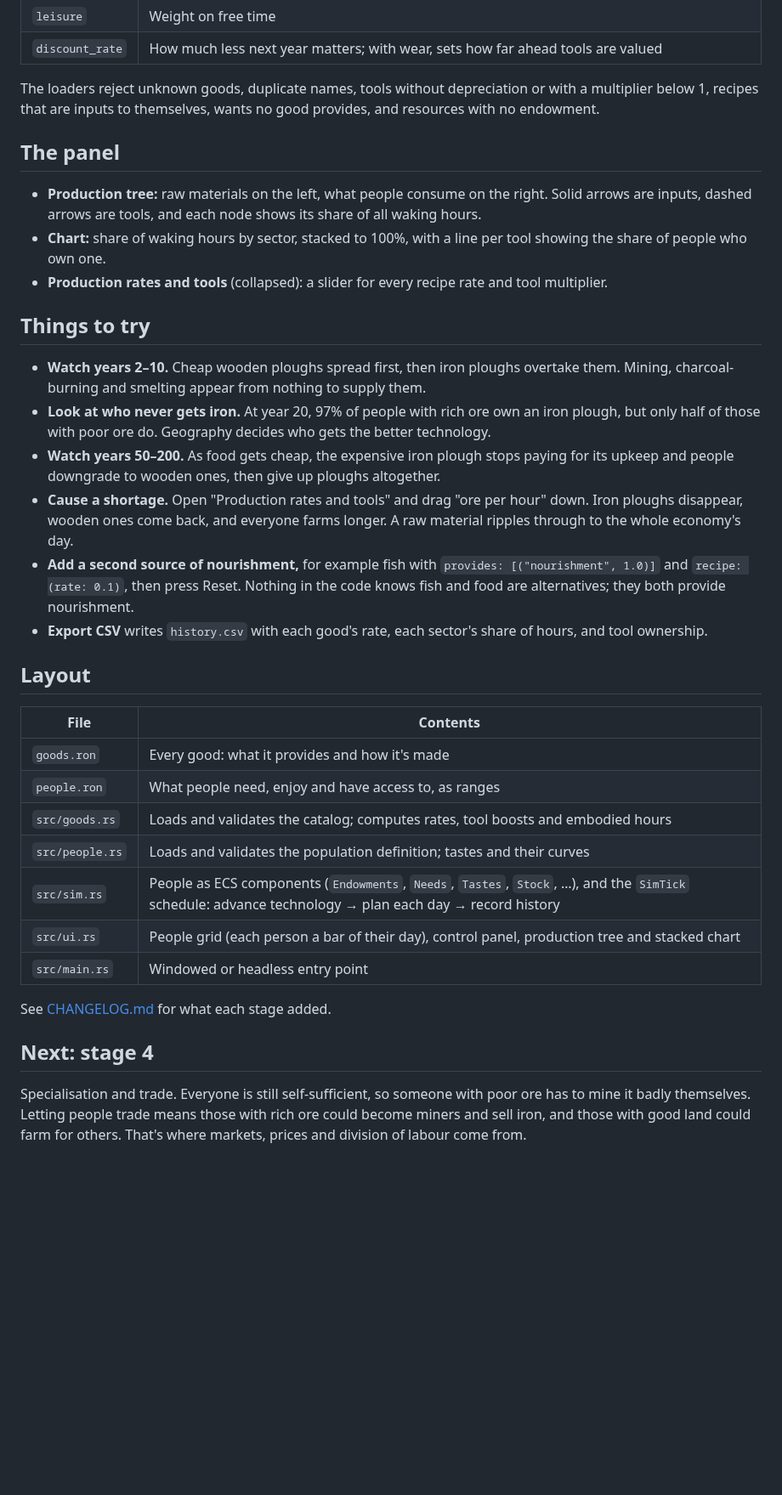
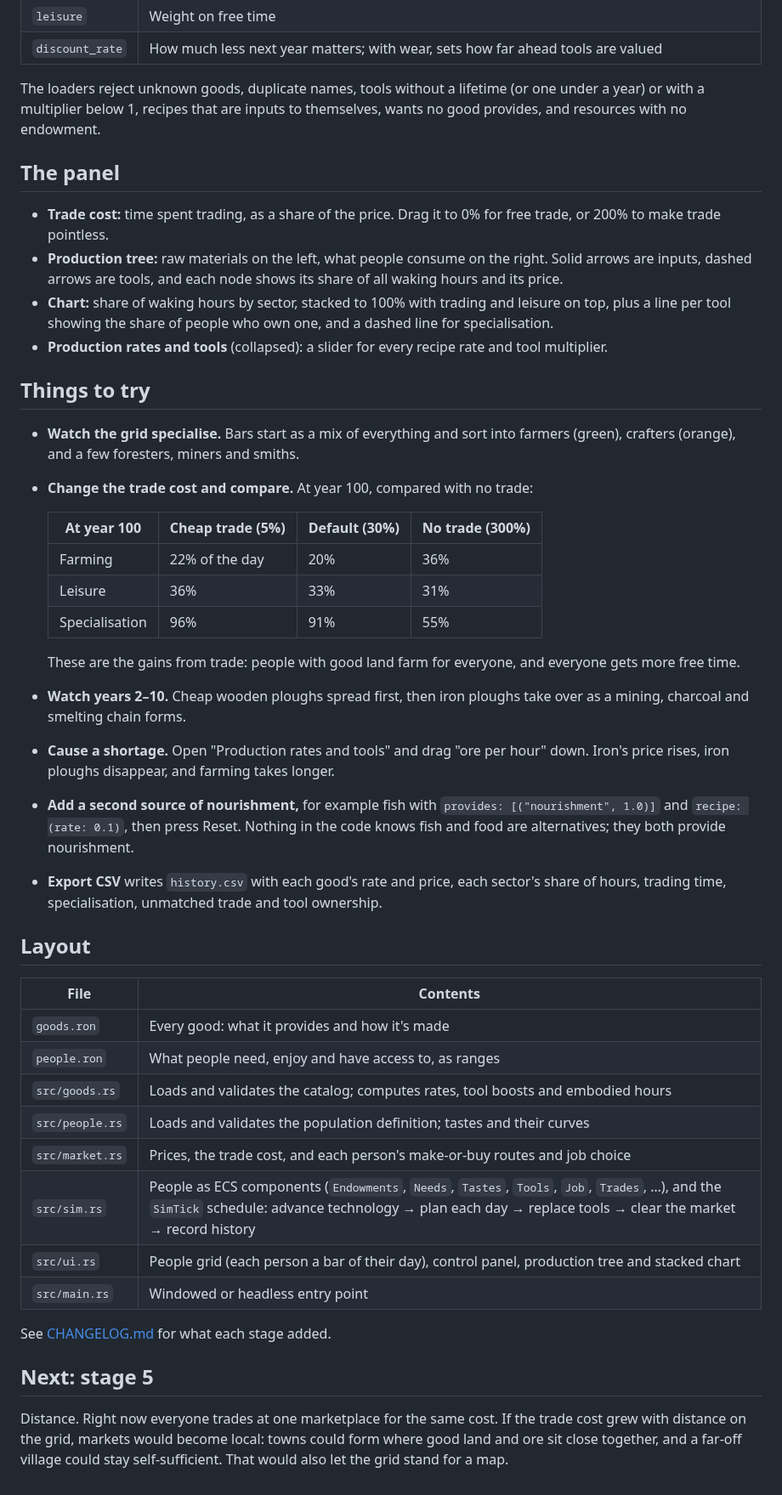
Before and after one commit to phoenix-31/fields-to-factories, a Markdown page: README.md, the part around one of its changes. Shown at 85% size. GitHub-like rendering; blank space fills up the shorter version.

```diff
--- a/README.md
+++ b/README.md
@@ -61,22 +69,31 @@ Edit either file and press **Reset** in the app to reload both without recompili
 | `leisure` | Weight on free time |
 | `discount_rate` | How much less next year matters; with wear, sets how far ahead tools are valued |
 
-The loaders reject unknown goods, duplicate names, tools without depreciation or with a multiplier below 1, recipes that are inputs to themselves, wants no good provides, and resources with no endowment.
+The loaders reject unknown goods, duplicate names, tools without a lifetime (or one under a year) or with a multiplier below 1, recipes that are inputs to themselves, wants no good provides, and resources with no endowment.
 
 ## The panel
 
-- **Production tree:** raw materials on the left, what people consume on the right. Solid arrows are inputs, dashed arrows are tools, and each node shows its share of all waking hours.
-- **Chart:** share of waking hours by sector, stacked to 100%, with a line per tool showing the share of people who own one.
+- **Trade cost:** time spent trading, as a share of the price. Drag it to 0% for free trade, or 200% to make trade pointless.
+- **Production tree:** raw materials on the left, what people consume on the right. Solid arrows are inputs, dashed arrows are tools, and each node shows its share of all waking hours and its price.
+- **Chart:** share of waking hours by sector, stacked to 100% with trading and leisure on top, plus a line per tool showing the share of people who own one, and a dashed line for specialisation.
 - **Production rates and tools** (collapsed): a slider for every recipe rate and tool multiplier.
 
 ## Things to try
 
-- **Watch years 2–10.** Cheap wooden ploughs spread first, then iron ploughs overtake them. Mining, charcoal-burning and smelting appear from nothing to supply them.
-- **Look at who never gets iron.** At year 20, 97% of people with rich ore own an iron plough, but only half of those with poor ore do. Geography decides who gets the better technology.
-- **Watch years 50–200.** As food gets cheap, the expensive iron plough stops paying for its upkeep and people downgrade to wooden ones, then give up ploughs altogether.
-- **Cause a shortage.** Open "Production rates and tools" and drag "ore per hour" down. Iron ploughs disappear, wooden ones come back, and everyone farms longer. A raw material ripples through to the whole economy's day.
+- **Watch the grid specialise.** Bars start as a mix of everything and sort into farmers (green), crafters (orange), and a few foresters, miners and smiths.
+- **Change the trade cost and compare.** At year 100, compared with no trade:
+
+  | At year 100 | Cheap trade (5%) | Default (30%) | No trade (300%) |
+  |---|---|---|---|
+  | Farming | 22% of the day | 20% | 36% |
+  | Leisure | 36% | 33% | 31% |
+  | Specialisation | 96% | 91% | 55% |
+
+  These are the gains from trade: people with good land farm for everyone, and everyone gets more free time.
+- **Watch years 2–10.** Cheap wooden ploughs spread first, then iron ploughs take over as a mining, charcoal and smelting chain forms.
+- **Cause a shortage.** Open "Production rates and tools" and drag "ore per hour" down. Iron's price rises, iron ploughs disappear, and farming takes longer.
 - **Add a second source of nourishment,** for example fish with `provides: [("nourishment", 1.0)]` and `recipe: (rate: 0.1)`, then press Reset. Nothing in the code knows fish and food are alternatives; they both provide nourishment.
-- **Export CSV** writes `history.csv` with each good's rate, each sector's share of hours, and tool ownership.
+- **Export CSV** writes `history.csv` with each good's rate and price, each sector's share of hours, trading time, specialisation, unmatched trade and tool ownership.
 
 ## Layout
 
@@ -86,12 +103,13 @@ The loaders reject unknown goods, duplicate names, tools without depreciation or
 | `people.ron` | What people need, enjoy and have access to, as ranges |
 | `src/goods.rs` | Loads and validates the catalog; computes rates, tool boosts and embodied hours |
 | `src/people.rs` | Loads and validates the population definition; tastes and their curves |
-| `src/sim.rs` | People as ECS components (`Endowments`, `Needs`, `Tastes`, `Stock`, …), and the `SimTick` schedule: advance technology → plan each day → record history |
+| `src/market.rs` | Prices, the trade cost, and each person's make-or-buy routes and job choice |
+| `src/sim.rs` | People as ECS components (`Endowments`, `Needs`, `Tastes`, `Tools`, `Job`, `Trades`, …), and the `SimTick` schedule: advance technology → plan each day → replace tools → clear the market → record history |
 | `src/ui.rs` | People grid (each person a bar of their day), control panel, production tree and stacked chart |
 | `src/main.rs` | Windowed or headless entry point |
 
 See [CHANGELOG.md](CHANGELOG.md) for what each stage added.
 
-## Next: stage 4
+## Next: stage 5
 
-Specialisation and trade. Everyone is still self-sufficient, so someone with poor ore has to mine it badly themselves. Letting people trade means those with rich ore could become miners and sell iron, and those with good land could farm for others. That's where markets, prices and division of labour come from.
+Distance. Right now everyone trades at one marketplace for the same cost. If the trade cost grew with distance on the grid, markets would become local: towns could form where good land and ore sit close together, and a far-off village could stay self-sufficient. That would also let the grid stand for a map.
```
Also changed, not shown: other parts of README.md (+16 -8 lines), CHANGELOG.md (+18 -0 lines), screenshot.png, 7 other files.
